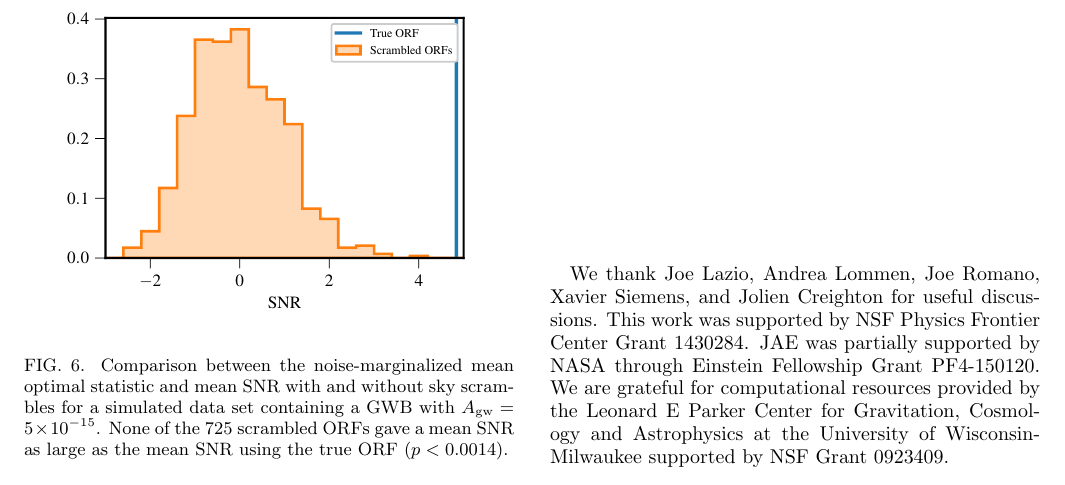
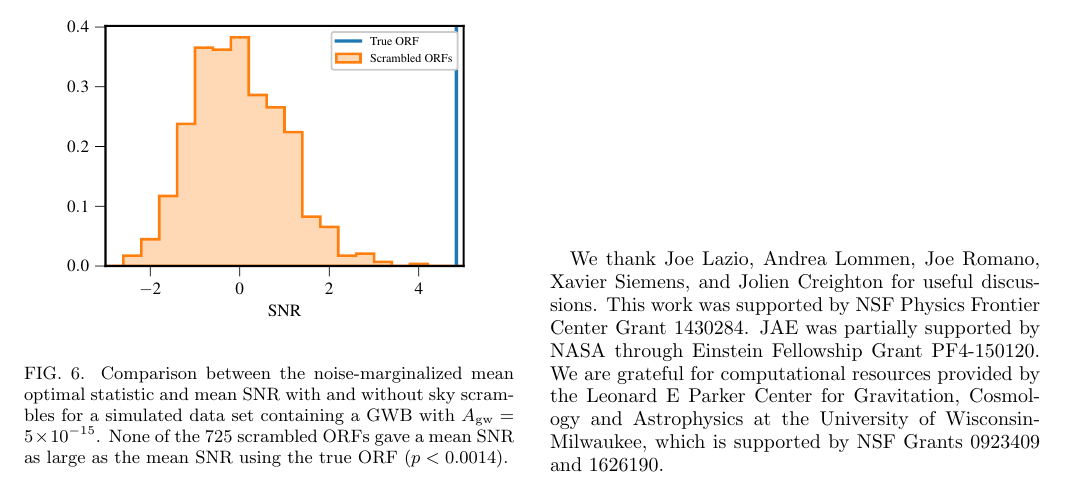
Before and after one commit to kristina-islo/OS-tests-analysis, a LaTeX paper (manuscript/manuscript.tex): part of page 7 of 8, cut so that both start at the same text. Compiled offline with pdfLaTeX.

Commit message:
added grant numbers

```diff
--- a/manuscript/manuscript.tex
+++ b/manuscript/manuscript.tex
@@ -705,7 +705,7 @@ This work was supported by NSF Physics Frontier Center Grant 1430284.
 JAE was partially supported by NASA through Einstein Fellowship Grant PF4-150120.
 We are grateful for computational resources provided by the Leonard E Parker
 Center for Gravitation, Cosmology and Astrophysics at the University of
-Wisconsin-Milwaukee supported by NSF Grant 0923409.
+Wisconsin-Milwaukee, which is supported by NSF Grants 0923409 and 1626190.
 
 
 \bibliographystyle{apsrev}
```
